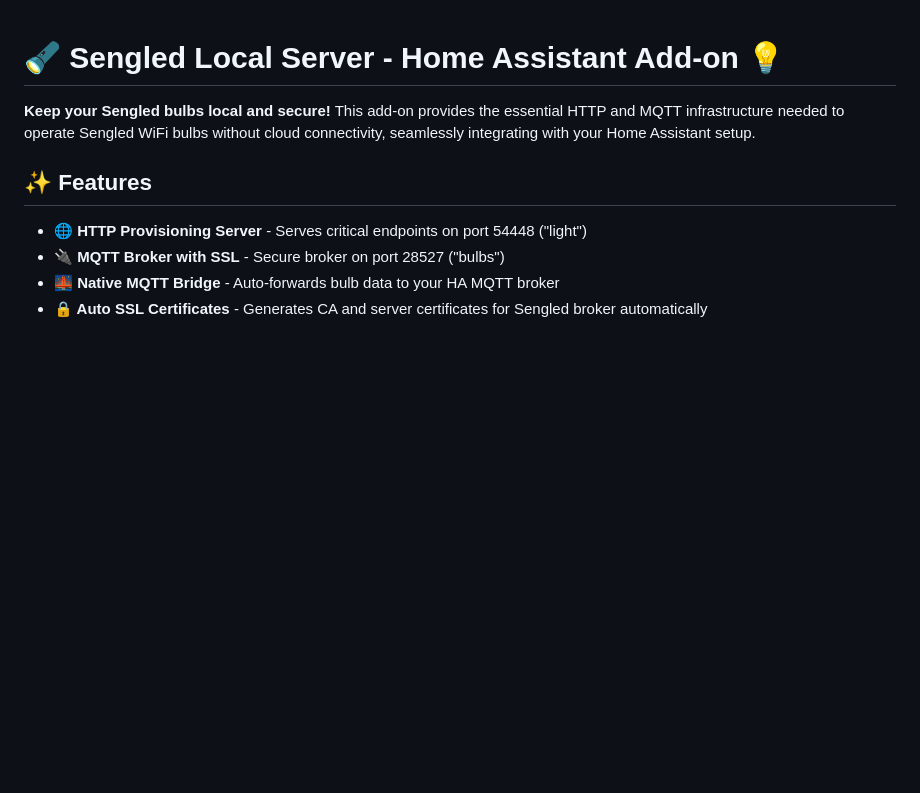
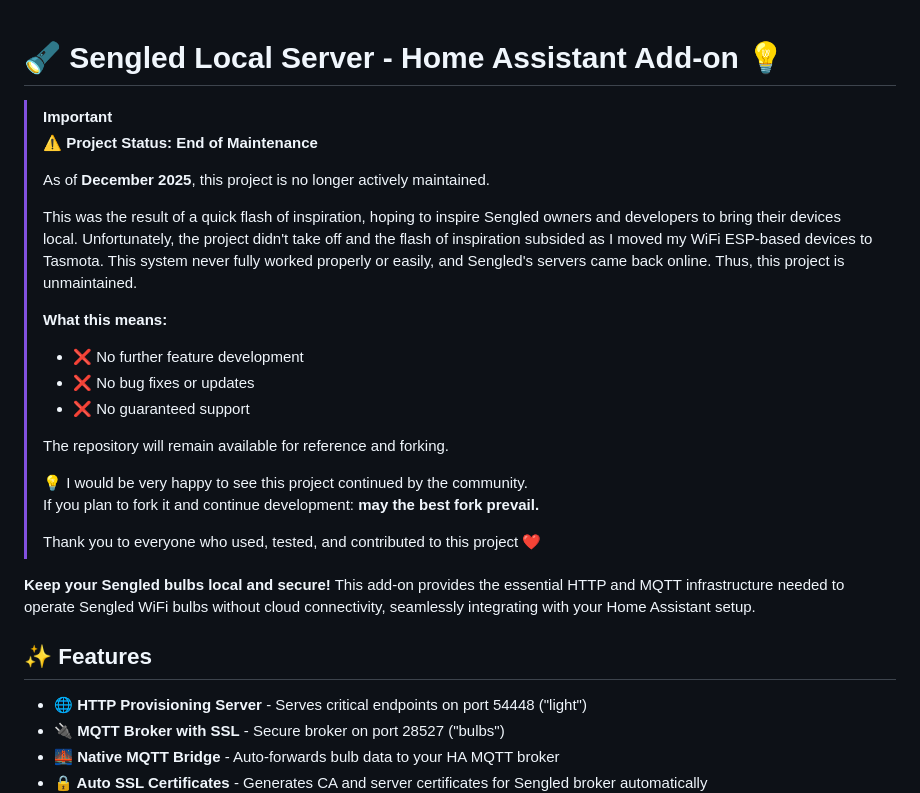
Before and after one commit to FalconFour/HA-Sengled-Local-Server-AddOn, a Markdown page: README.md, the part around the change. Rendered like a GitHub page; blank space fills up the shorter version.

Commit message:
Mark project as end of maintenance
Updated README to indicate project status as unmaintained.

```diff
--- a/README.md
+++ b/README.md
@@ -1,4 +1,23 @@
 # 🔦 Sengled Local Server - Home Assistant Add-on 💡
+
+> [!IMPORTANT]
+> ⚠️ **Project Status: End of Maintenance**
+>
+> As of **December 2025**, this project is no longer actively maintained.
+>
+> This was the result of a quick flash of inspiration, hoping to inspire Sengled owners and developers to bring their devices local. Unfortunately, the project didn't take off and the flash of inspiration subsided as I moved my WiFi ESP-based devices to Tasmota. This system never fully worked properly or easily, and Sengled's servers came back online. Thus, this project is unmaintained.
+>
+> **What this means:**
+> - ❌ No further feature development
+> - ❌ No bug fixes or updates
+> - ❌ No guaranteed support
+>
+> The repository will remain available for reference and forking.
+>
+> 💡 I would be very happy to see this project continued by the community.
+> If you plan to fork it and continue development: **may the best fork prevail.**
+>
+> Thank you to everyone who used, tested, and contributed to this project ❤️
 
 **Keep your Sengled bulbs local and secure!** This add-on provides the essential HTTP and MQTT infrastructure needed to operate Sengled WiFi bulbs without cloud connectivity, seamlessly integrating with your Home Assistant setup.
 
```
